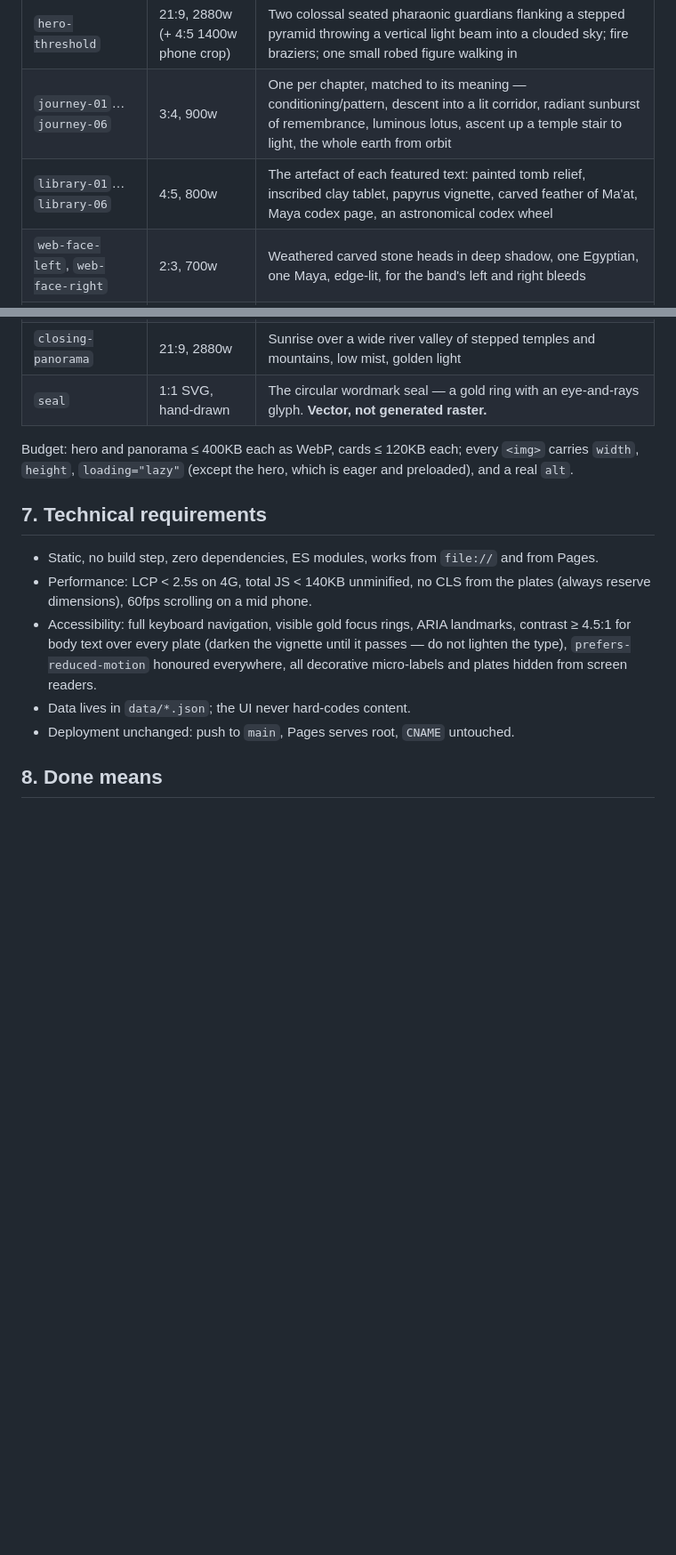
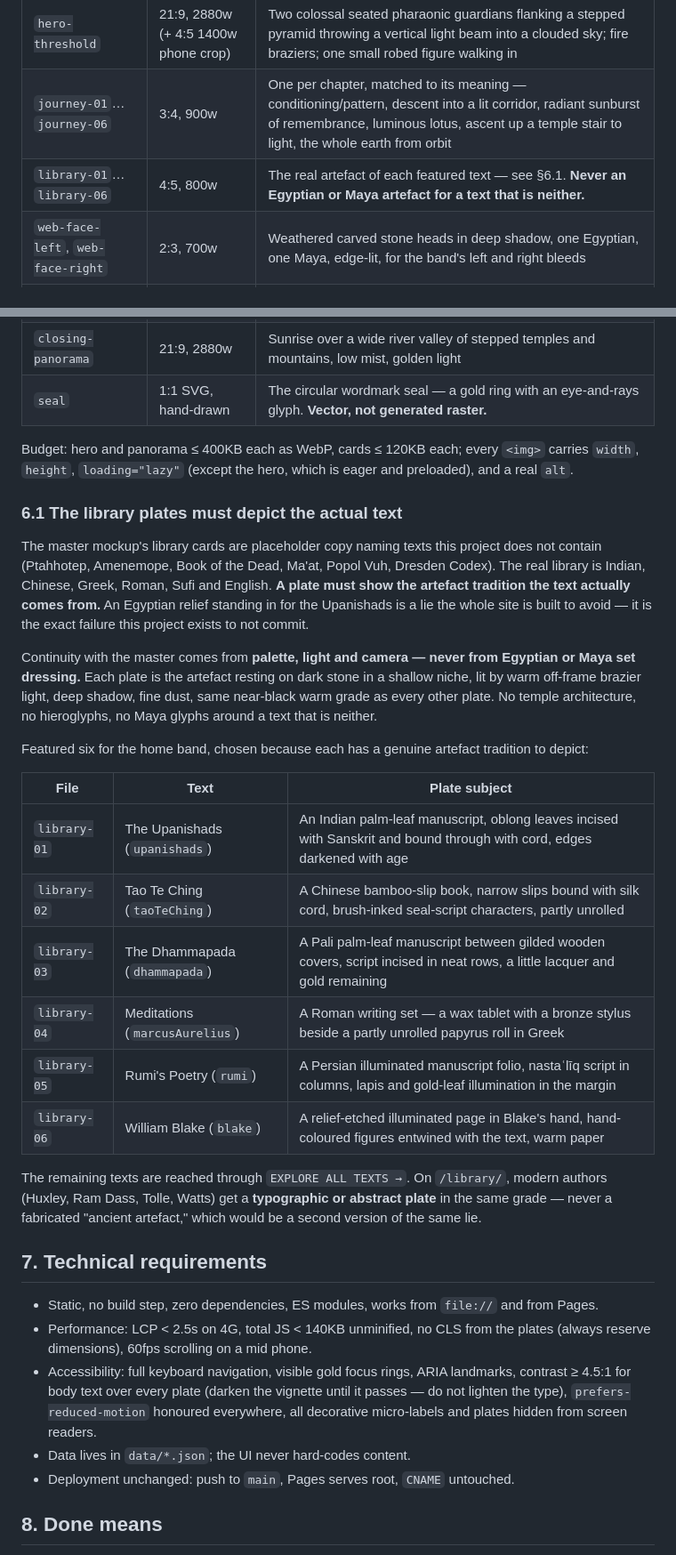
Before and after one commit to Namkuzu-da-OS/BreakTheCode, a Markdown page: docs/redesign/00-DESIGN-BIBLE.md, 2 parts joined by grey strips. Shown at 89% size. Drawn GitHub-style; blank space fills up the shorter version.

Commit message:
spec: library plates must depict the real text's artefact tradition
Packet 02 generated library-01..06 from the master mockup's placeholder
card titles (Ptahhotep, Amenemope, Book of the Dead, Ma'at, Popol Vuh,
Dresden Codex) - none of which exist in this library. The real texts are
Indian, Chinese, Greek, Roman, Sufi and English.

Adds bible 6.1: the featured six and their true artefact subjects, and
the rule that continuity comes from palette/light/camera, never from
Egyptian or Maya set dressing around a text that is neither.

Co-Authored-By: Claude Opus 5 <noreply@anthropic.com>

```diff
--- a/docs/redesign/00-DESIGN-BIBLE.md
+++ b/docs/redesign/00-DESIGN-BIBLE.md
@@ -152,7 +152,7 @@ Plates required (`assets/art/`, WebP + JPG fallback, sRGB):
 |---|---|---|
 | `hero-threshold` | 21:9, 2880w (+ 4:5 1400w phone crop) | Two colossal seated pharaonic guardians flanking a stepped pyramid throwing a vertical light beam into a clouded sky; fire braziers; one small robed figure walking in |
 | `journey-01`…`journey-06` | 3:4, 900w | One per chapter, matched to its meaning — conditioning/pattern, descent into a lit corridor, radiant sunburst of remembrance, luminous lotus, ascent up a temple stair to light, the whole earth from orbit |
-| `library-01`…`library-06` | 4:5, 800w | The artefact of each featured text: painted tomb relief, inscribed clay tablet, papyrus vignette, carved feather of Ma'at, Maya codex page, an astronomical codex wheel |
+| `library-01`…`library-06` | 4:5, 800w | The real artefact of each featured text — see §6.1. **Never an Egyptian or Maya artefact for a text that is neither.** |
 | `web-face-left`, `web-face-right` | 2:3, 700w | Weathered carved stone heads in deep shadow, one Egyptian, one Maya, edge-lit, for the band's left and right bleeds |
 | `web-starfield` | 21:9, 2560w | Deep night sky, dust lanes, faint nebula in cool blue over near-black — background only, no structures |
 | `weighing-scales` | 4:3, 1400w | A golden balance, white feather in one pan, a golden heart in the other, on a dark temple floor lit by a single warm source |
@@ -160,6 +160,25 @@ Plates required (`assets/art/`, WebP + JPG fallback, sRGB):
 | `seal` | 1:1 SVG, hand-drawn | The circular wordmark seal — a gold ring with an eye-and-rays glyph. **Vector, not generated raster.** |
 
 Budget: hero and panorama ≤ 400KB each as WebP, cards ≤ 120KB each; every `<img>` carries `width`, `height`, `loading="lazy"` (except the hero, which is eager and preloaded), and a real `alt`.
+
+### 6.1 The library plates must depict the actual text
+
+The master mockup's library cards are placeholder copy naming texts this project does not contain (Ptahhotep, Amenemope, Book of the Dead, Ma'at, Popol Vuh, Dresden Codex). The real library is Indian, Chinese, Greek, Roman, Sufi and English. **A plate must show the artefact tradition the text actually comes from.** An Egyptian relief standing in for the Upanishads is a lie the whole site is built to avoid — it is the exact failure this project exists to not commit.
+
+Continuity with the master comes from **palette, light and camera — never from Egyptian or Maya set dressing.** Each plate is the artefact resting on dark stone in a shallow niche, lit by warm off-frame brazier light, deep shadow, fine dust, same near-black warm grade as every other plate. No temple architecture, no hieroglyphs, no Maya glyphs around a text that is neither.
+
+Featured six for the home band, chosen because each has a genuine artefact tradition to depict:
+
+| File | Text | Plate subject |
+|---|---|---|
+| `library-01` | The Upanishads (`upanishads`) | An Indian palm-leaf manuscript, oblong leaves incised with Sanskrit and bound through with cord, edges darkened with age |
+| `library-02` | Tao Te Ching (`taoTeChing`) | A Chinese bamboo-slip book, narrow slips bound with silk cord, brush-inked seal-script characters, partly unrolled |
+| `library-03` | The Dhammapada (`dhammapada`) | A Pali palm-leaf manuscript between gilded wooden covers, script incised in neat rows, a little lacquer and gold remaining |
+| `library-04` | Meditations (`marcusAurelius`) | A Roman writing set — a wax tablet with a bronze stylus beside a partly unrolled papyrus roll in Greek |
+| `library-05` | Rumi's Poetry (`rumi`) | A Persian illuminated manuscript folio, nastaʿlīq script in columns, lapis and gold-leaf illumination in the margin |
+| `library-06` | William Blake (`blake`) | A relief-etched illuminated page in Blake's hand, hand-coloured figures entwined with the text, warm paper |
+
+The remaining texts are reached through `EXPLORE ALL TEXTS →`. On `/library/`, modern authors (Huxley, Ram Dass, Tolle, Watts) get a **typographic or abstract plate** in the same grade — never a fabricated "ancient artefact," which would be a second version of the same lie.
 
 ## 7. Technical requirements
 
```
